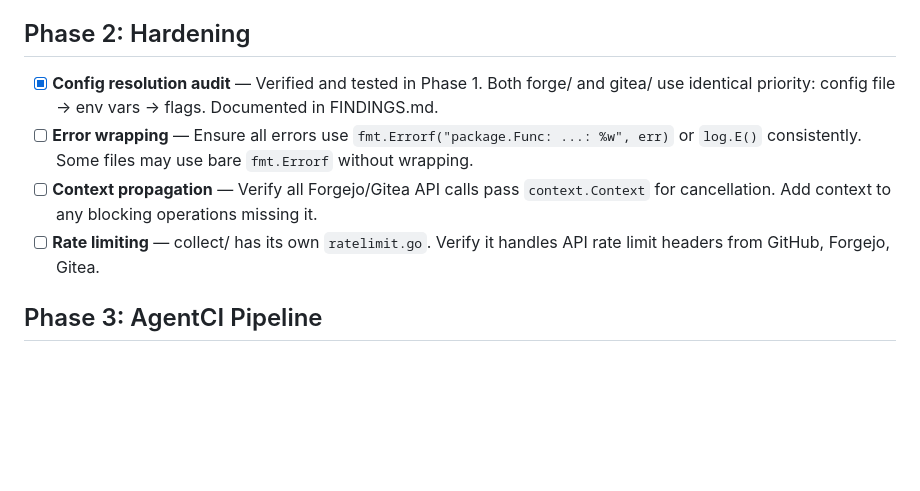
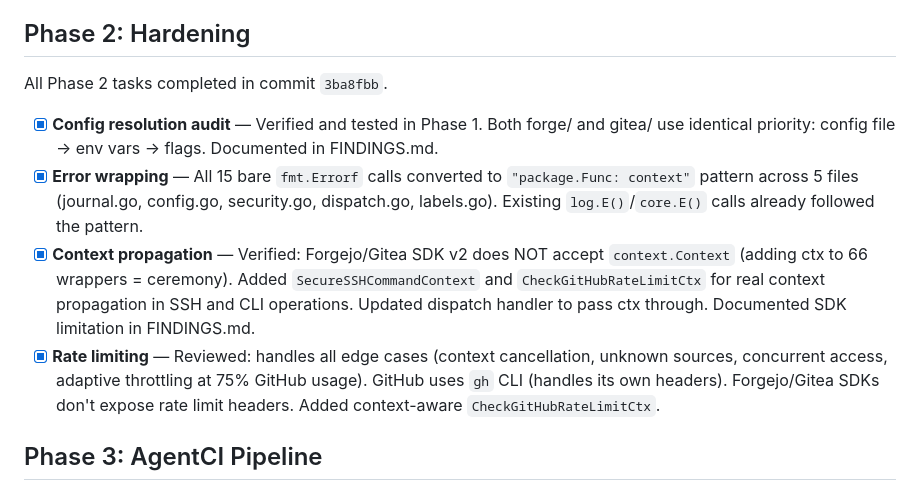
Before and after one commit to dAppCore/go-scm, a Markdown page: TODO.md, the part around the change. Rendered like a GitHub page; blank space fills up the shorter version.

Commit message:
docs: mark Phase 2 tasks complete in TODO.md
Co-Authored-By: Virgil <virgil@lethean.io>

```diff
--- a/TODO.md
+++ b/TODO.md
@@ -19,10 +19,12 @@ All Phase 1 tasks completed in commit `9db37c6`.
 
 ## Phase 2: Hardening
 
+All Phase 2 tasks completed in commit `3ba8fbb`.
+
 - [x] **Config resolution audit** — Verified and tested in Phase 1. Both forge/ and gitea/ use identical priority: config file → env vars → flags. Documented in FINDINGS.md.
-- [ ] **Error wrapping** — Ensure all errors use `fmt.Errorf("package.Func: ...: %w", err)` or `log.E()` consistently. Some files may use bare `fmt.Errorf` without wrapping.
-- [ ] **Context propagation** — Verify all Forgejo/Gitea API calls pass `context.Context` for cancellation. Add context to any blocking operations missing it.
-- [ ] **Rate limiting** — collect/ has its own `ratelimit.go`. Verify it handles API rate limit headers from GitHub, Forgejo, Gitea.
+- [x] **Error wrapping** — All 15 bare `fmt.Errorf` calls converted to `"package.Func: context"` pattern across 5 files (journal.go, config.go, security.go, dispatch.go, labels.go). Existing `log.E()`/`core.E()` calls already followed the pattern.
+- [x] **Context propagation** — Verified: Forgejo/Gitea SDK v2 does NOT accept `context.Context` (adding ctx to 66 wrappers = ceremony). Added `SecureSSHCommandContext` and `CheckGitHubRateLimitCtx` for real context propagation in SSH and CLI operations. Updated dispatch handler to pass ctx through. Documented SDK limitation in FINDINGS.md.
+- [x] **Rate limiting** — Reviewed: handles all edge cases (context cancellation, unknown sources, concurrent access, adaptive throttling at 75% GitHub usage). GitHub uses `gh` CLI (handles its own headers). Forgejo/Gitea SDKs don't expose rate limit headers. Added context-aware `CheckGitHubRateLimitCtx`.
 
 ## Phase 3: AgentCI Pipeline
 
```
